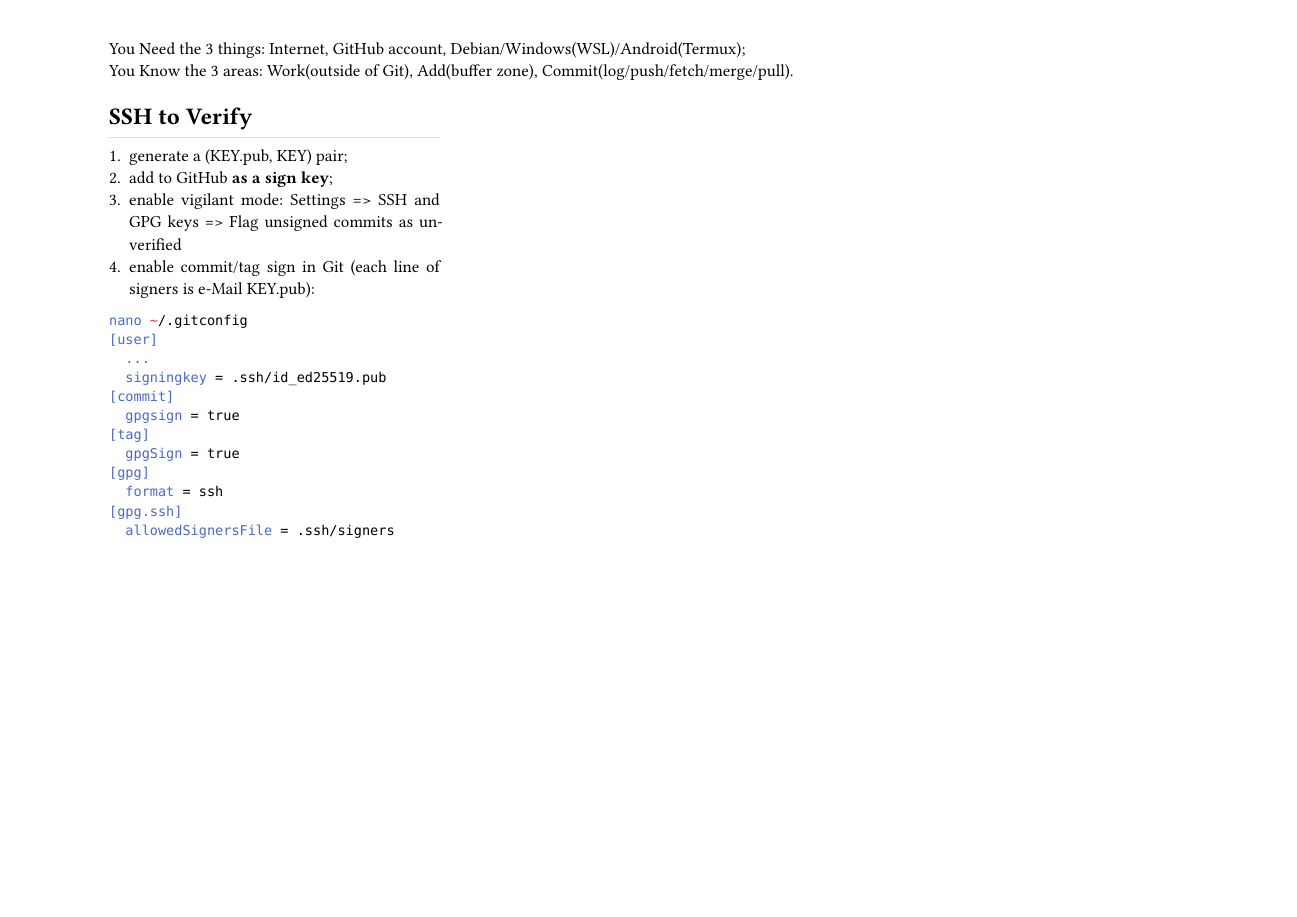
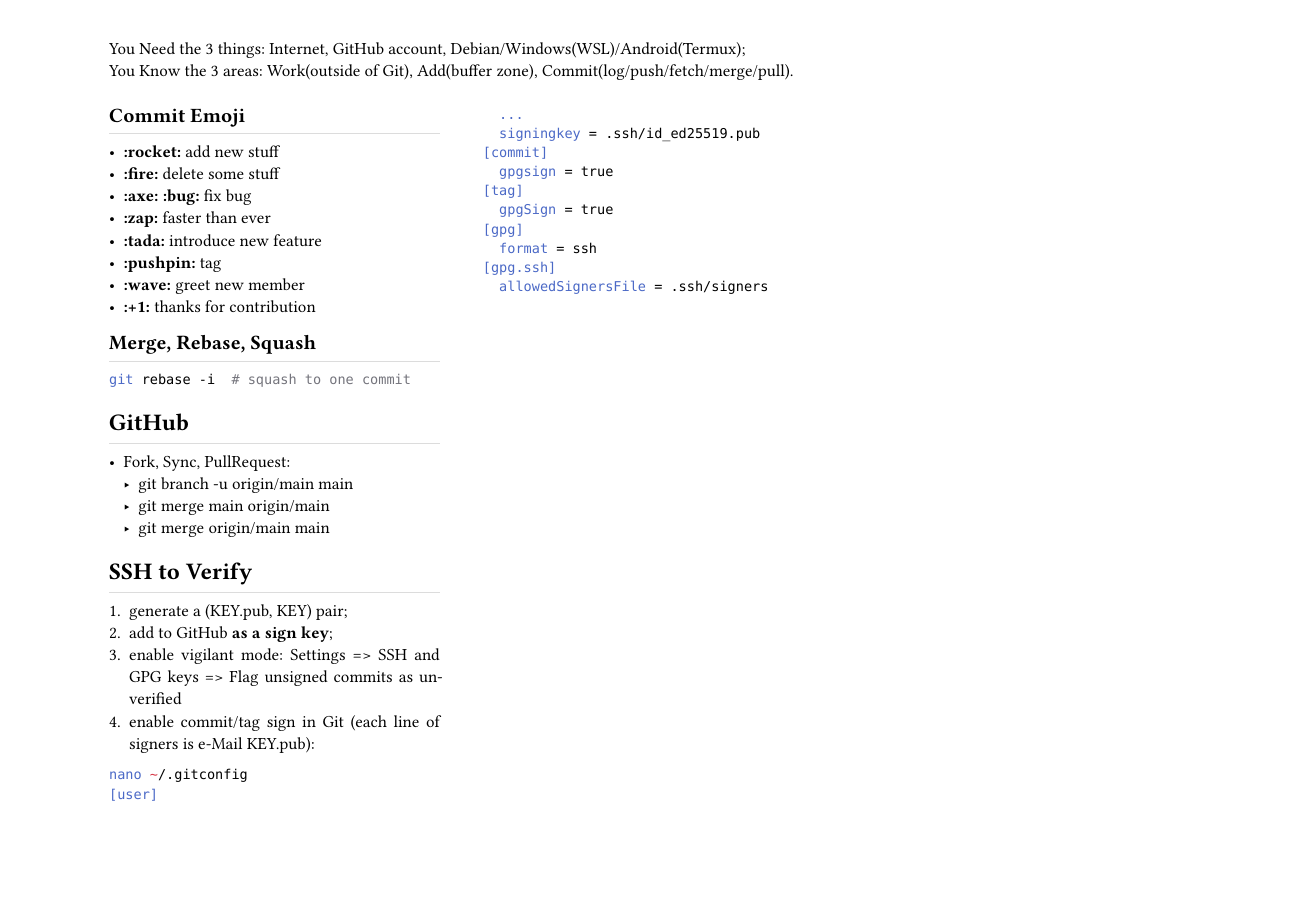
Before and after one commit to HackYardo/Lau_rho_alpha, a Typst document (computing/git_linux_markdown_regex/git.typ): page 2 of 2. Compiled offline with Typst 0.15.

Commit message:
:axe: github-markup special anchor:

````diff
--- a/computing/git_linux_markdown_regex/git.typ
+++ b/computing/git_linux_markdown_regex/git.typ
@@ -114,6 +114,24 @@ nano ~/.gitconfig
 git changelog
 git changelog File
 ```
+== Commit Emoji
+- *:rocket:* add new stuff
+- *:fire:* delete some stuff
+- *:axe: :bug:* fix bug
+- *:zap:* faster than ever
+- *:tada:* introduce new feature
+- *:pushpin:* tag
+- *:wave:* greet new member
+- *:+1:* thanks for contribution
+== Merge, Rebase, Squash
+```sh
+git rebase -i  # squash to one commit
+```
+= GitHub
+- Fork, Sync, PullRequest:
+  - git branch -u origin/main main
+  - git merge main origin/main
+  - git merge origin/main main
 = SSH to Verify
 + generate a (KEY.pub, KEY) pair;
 + add to GitHub *as a sign key*;
````
Also changed, not shown: computing/git_linux_markdown_regex/markdown.typ (+2 -1 lines).
